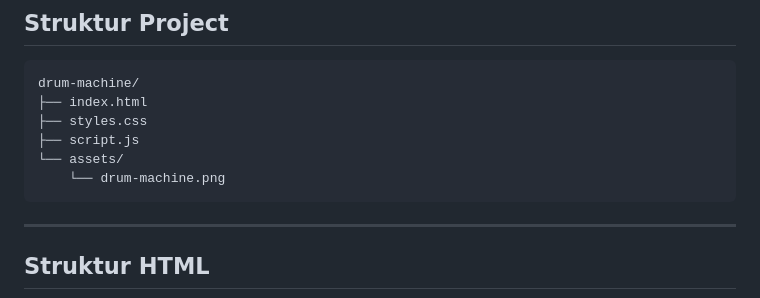
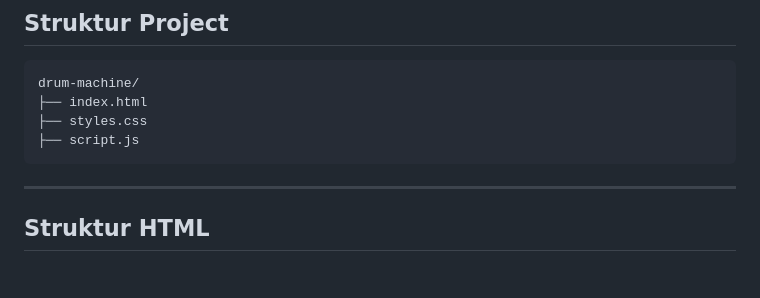
Before and after one commit to bintangivander0/javascript-learning-journey, a Markdown page: freecodecamp/drum-machine-(certification-project)/README.md, the part around the change. Drawn GitHub-style; blank space fills up the shorter version.

Commit message:
Update README to remove assets directory
Removed the assets directory and its contents from the README structure.

````diff
--- a/freecodecamp/drum-machine-(certification-project)/README.md
+++ b/freecodecamp/drum-machine-(certification-project)/README.md
@@ -72,8 +72,6 @@ drum-machine/
 ├── index.html
 ├── styles.css
 ├── script.js
-└── assets/
-    └── drum-machine.png
 ```
 
 ---
````
